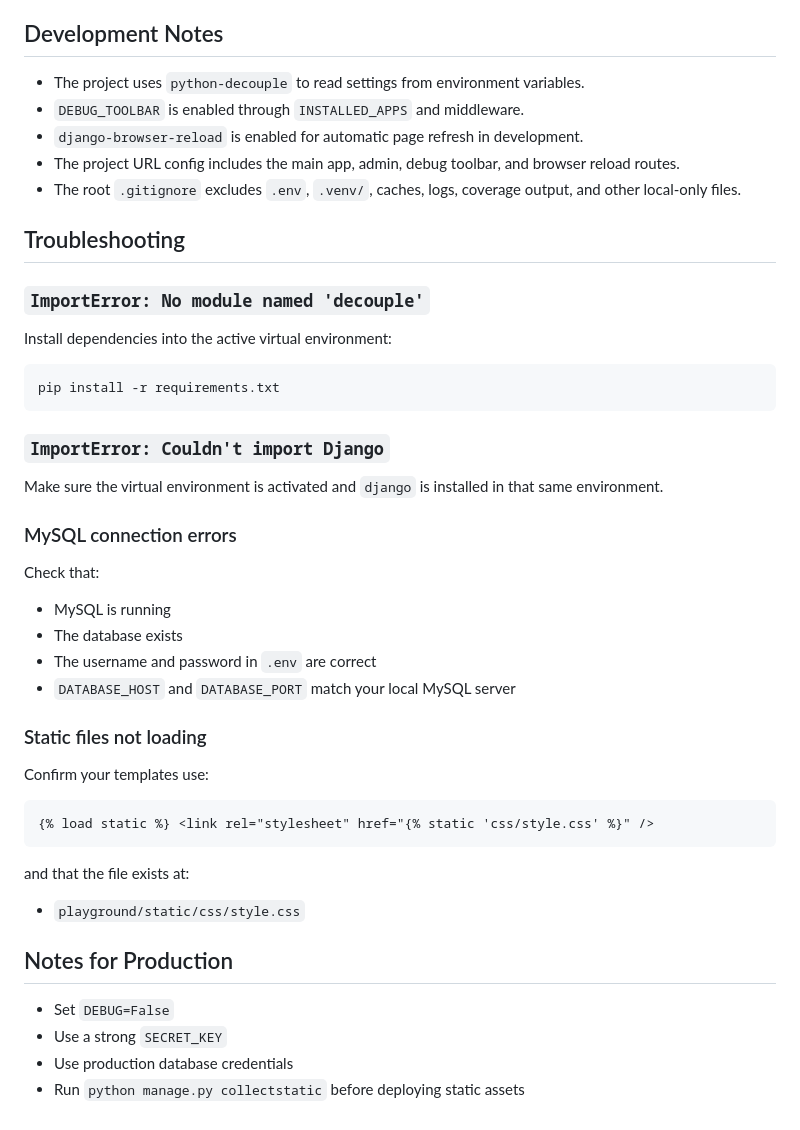
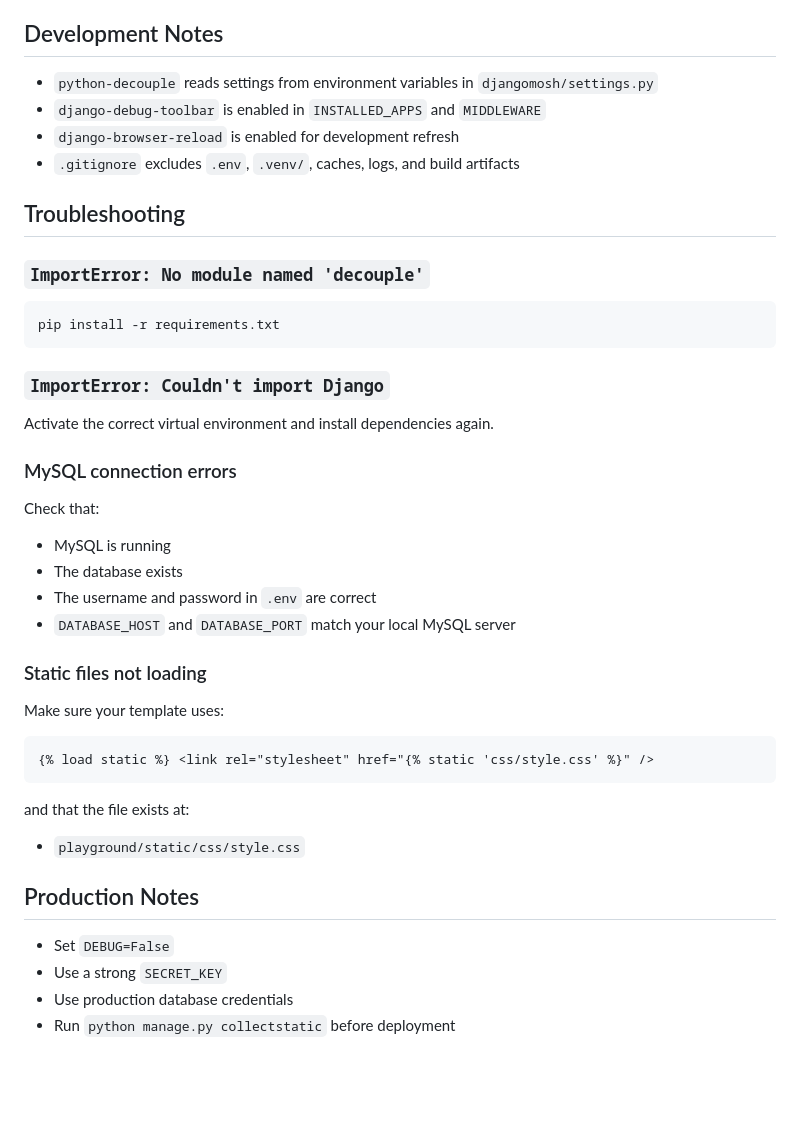
Before and after one commit to Anuradhapps/DjangoMosh, a Markdown page: README.md, the part around one of its changes. GitHub-like rendering; blank space fills up the shorter version.

````diff
--- a/README.md
+++ b/README.md
@@ -166,17 +185,14 @@ Open:
 
 ## Development Notes
 
-- The project uses `python-decouple` to read settings from environment variables.
-- `DEBUG_TOOLBAR` is enabled through `INSTALLED_APPS` and middleware.
-- `django-browser-reload` is enabled for automatic page refresh in development.
-- The project URL config includes the main app, admin, debug toolbar, and browser reload routes.
-- The root `.gitignore` excludes `.env`, `.venv/`, caches, logs, coverage output, and other local-only files.
+- `python-decouple` reads settings from environment variables in `djangomosh/settings.py`
+- `django-debug-toolbar` is enabled in `INSTALLED_APPS` and `MIDDLEWARE`
+- `django-browser-reload` is enabled for development refresh
+- `.gitignore` excludes `.env`, `.venv/`, caches, logs, and build artifacts
 
 ## Troubleshooting
 
 ### `ImportError: No module named 'decouple'`
-
-Install dependencies into the active virtual environment:
 
 ```bash
 pip install -r requirements.txt
@@ -184,7 +200,7 @@ pip install -r requirements.txt
 
 ### `ImportError: Couldn't import Django`
 
-Make sure the virtual environment is activated and `django` is installed in that same environment.
+Activate the correct virtual environment and install dependencies again.
 
 ### MySQL connection errors
 
@@ -197,7 +213,7 @@ Check that:
 
 ### Static files not loading
 
-Confirm your templates use:
+Make sure your template uses:
 
 ```html
 {% load static %} <link rel="stylesheet" href="{% static 'css/style.css' %}" />
@@ -207,9 +223,9 @@ and that the file exists at:
 
 - `playground/static/css/style.css`
 
-## Notes for Production
+## Production Notes
 
 - Set `DEBUG=False`
 - Use a strong `SECRET_KEY`
 - Use production database credentials
-- Run `python manage.py collectstatic` before deploying static assets
+- Run `python manage.py collectstatic` before deployment
````
Also changed, not shown: other parts of README.md (+82 -63 lines).
